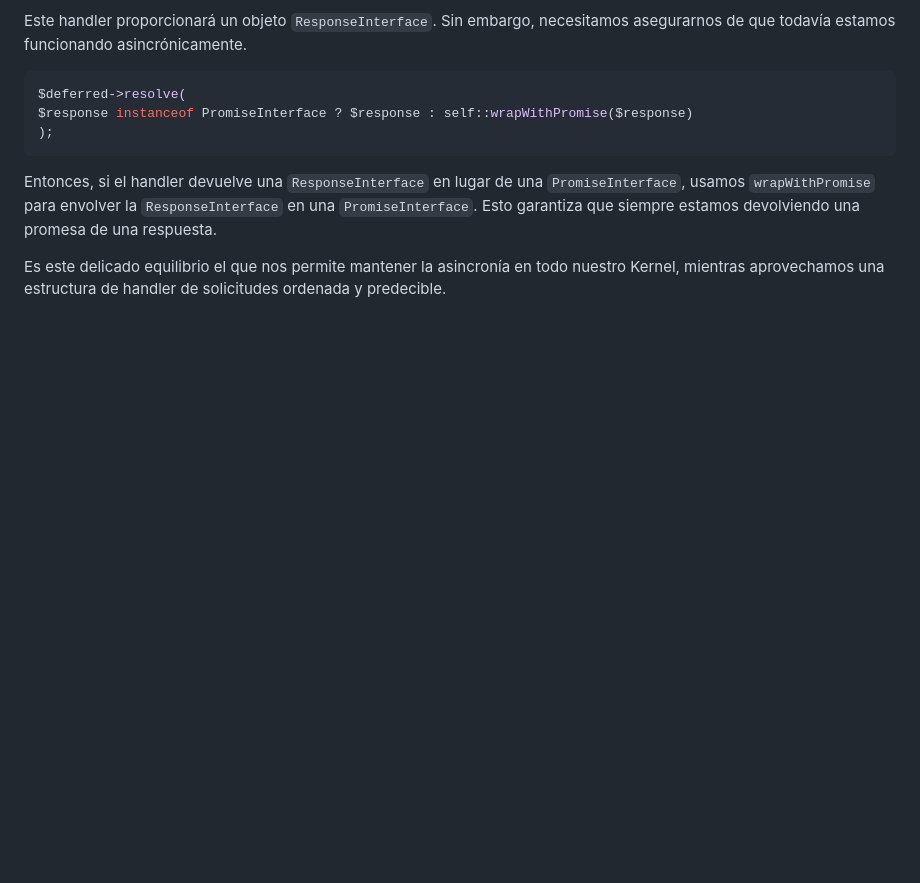
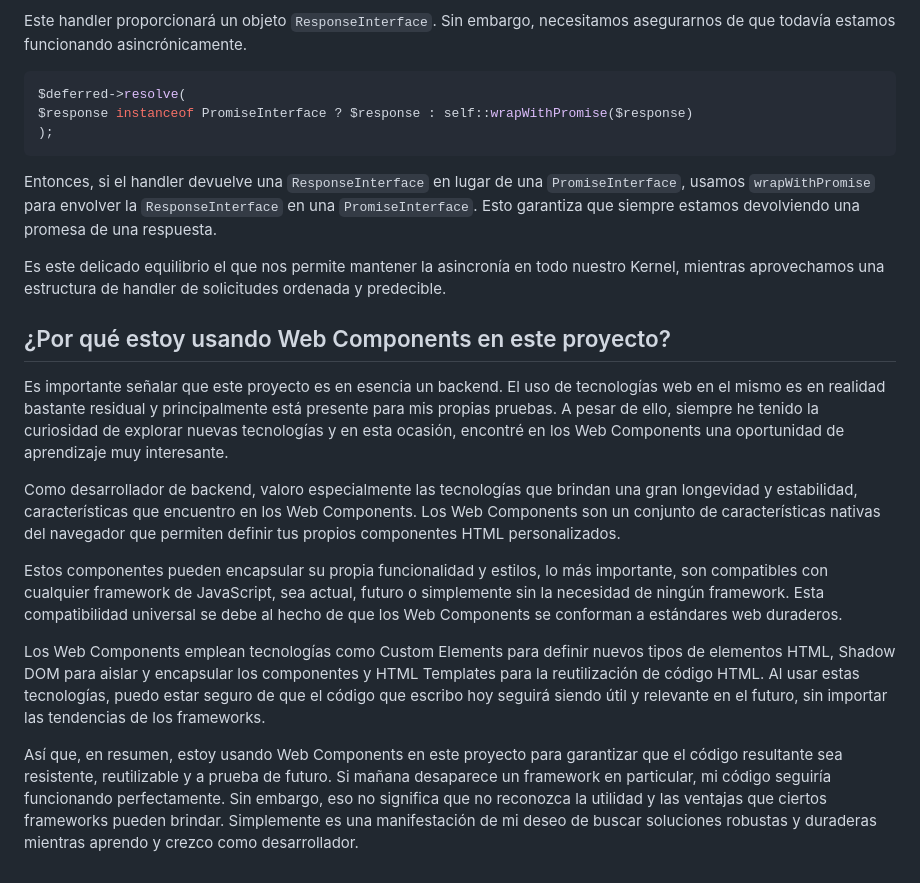
Before and after one commit to pascualmg/cohete, a Markdown page: README.md, the part around the change. Drawn GitHub-style; blank space fills up the shorter version.

Commit message:
Add Web Components explanation section to README.md
An explanation of why Web Components are being used in this backend project has been added to the README. The new section provides an overview of Web Components, detailing their stability, longevity, universal compatibility and encapsulation potential. This addition aims at clarifying the choice of using Web Components for code reusability and future-proofing.

```diff
--- a/README.md
+++ b/README.md
@@ -437,3 +437,15 @@ $response instanceof PromiseInterface ? $response : self::wrapWithPromise($respo
 Entonces, si el handler devuelve una `ResponseInterface` en lugar de una `PromiseInterface`, usamos `wrapWithPromise` para envolver la `ResponseInterface` en una `PromiseInterface`. Esto garantiza que siempre estamos devolviendo una promesa de una respuesta.
 
 Es este delicado equilibrio el que nos permite mantener la asincronía en todo nuestro Kernel, mientras aprovechamos una estructura de handler de solicitudes ordenada y predecible.
+
+## ¿Por qué estoy usando Web Components en este proyecto?
+
+Es importante señalar que este proyecto es en esencia un backend. El uso de tecnologías web en el mismo es en realidad bastante residual y principalmente está presente para mis propias pruebas. A pesar de ello, siempre he tenido la curiosidad de explorar nuevas tecnologías y en esta ocasión, encontré en los Web Components una oportunidad de aprendizaje muy interesante.
+
+Como desarrollador de backend, valoro especialmente las tecnologías que brindan una gran longevidad y estabilidad, características que encuentro en los Web Components. Los Web Components son un conjunto de características nativas del navegador que permiten definir tus propios componentes HTML personalizados.
+
+Estos componentes pueden encapsular su propia funcionalidad y estilos, lo más importante, son compatibles con cualquier framework de JavaScript, sea actual, futuro o simplemente sin la necesidad de ningún framework. Esta compatibilidad universal se debe al hecho de que los Web Components se conforman a estándares web duraderos.
+
+Los Web Components emplean tecnologías como Custom Elements para definir nuevos tipos de elementos HTML, Shadow DOM para aislar y encapsular los componentes y HTML Templates para la reutilización de código HTML. Al usar estas tecnologías, puedo estar seguro de que el código que escribo hoy seguirá siendo útil y relevante en el futuro, sin importar las tendencias de los frameworks.
+
+Así que, en resumen, estoy usando Web Components en este proyecto para garantizar que el código resultante sea resistente, reutilizable y a prueba de futuro. Si mañana desaparece un framework en particular, mi código seguiría funcionando perfectamente. Sin embargo, eso no significa que no reconozca la utilidad y las ventajas que ciertos frameworks pueden brindar. Simplemente es una manifestación de mi deseo de buscar soluciones robustas y duraderas mientras aprendo y crezco como desarrollador.
```
